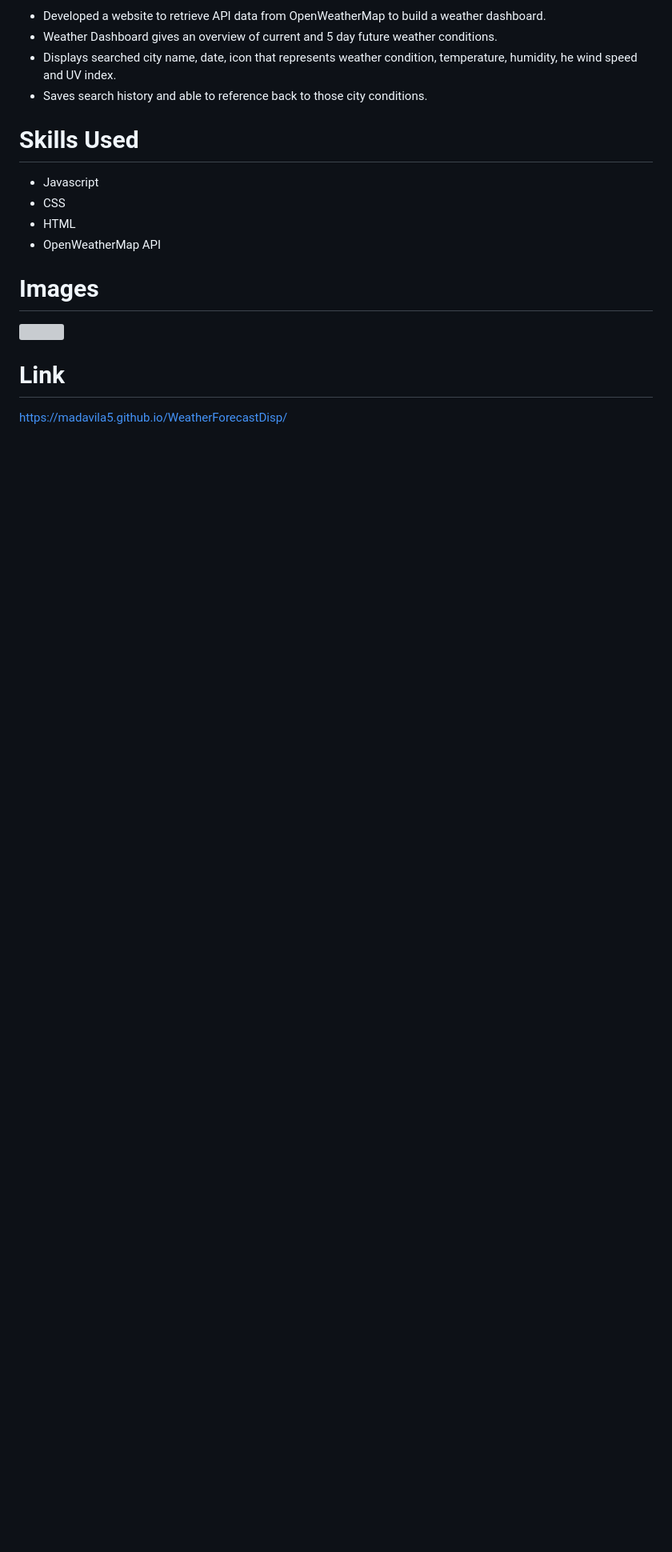
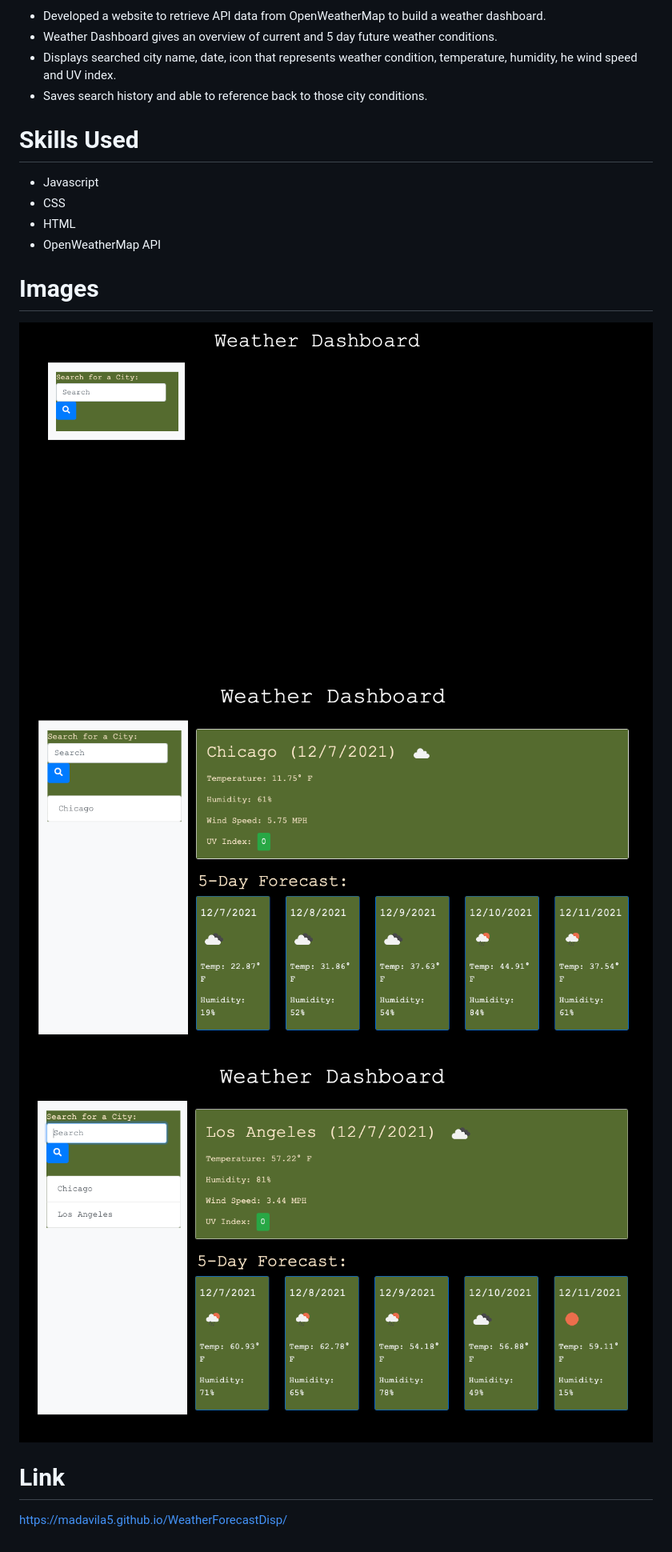
Before and after one commit to madavila5/WeatherForecastDisp, a Markdown page: README.md, the part around the change. Shown: that part at 80% size. Rendered like a GitHub page; pictures changed too: Images/Weather1.png (added), Images/Weather2.png (added), Images/Weather3.png (added); blank space fills up the shorter version; grey boxes are pictures that could not be loaded.

Commit message:
Update to Images and style final

```diff
--- a/README.md
+++ b/README.md
@@ -15,7 +15,9 @@ Weather Dashboard using API
 
 # Images
 
-<img src="Images/Weather1" alt="">
+<img src="Images/Weather1.png" alt="Weather Dashboard Start Screen">
+<img src="Images/Weather2.png" alt="Weather Dashboard Displaying Chicago Current and 5-Day Forecast">
+<img src="Images/Weather3.png" alt="Weather Dashboard Displaying Los Angeles Forecast and Search History">
 
 
 # Link
```
Also changed, not shown: 3 other files.
